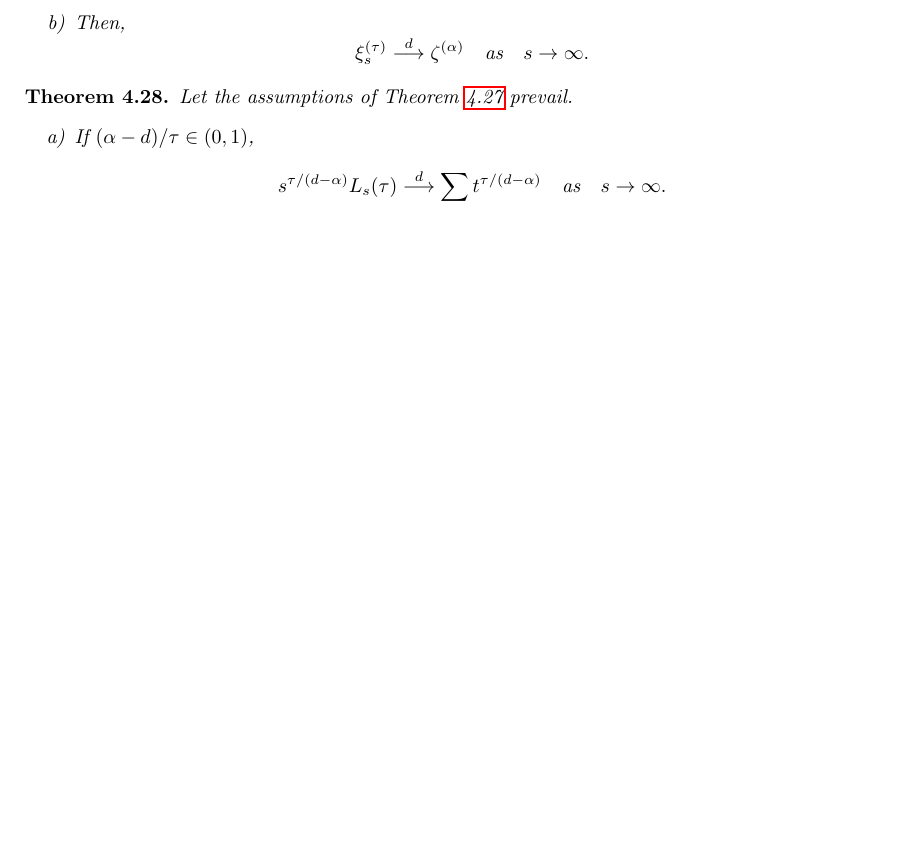
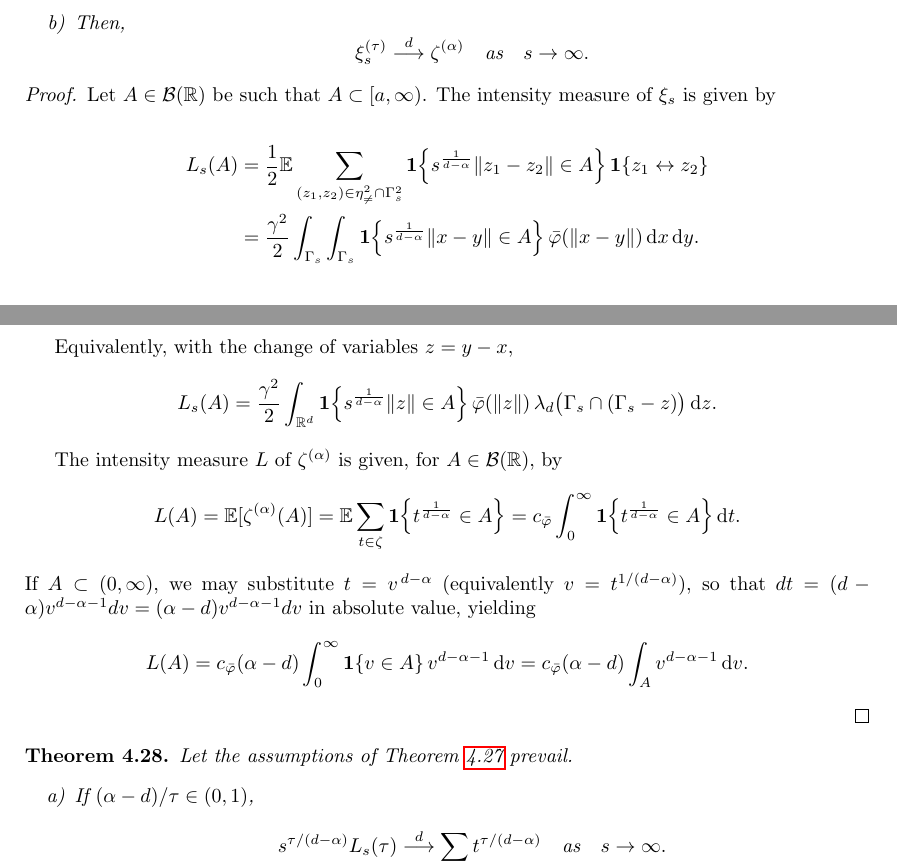
Before and after one commit to xiao-zong/RCM, a LaTeX paper (m.tex): part of page 25 of 39 before the commit and two parts of pages 25 and 26 of 40 after it, the two joined at a grey line, cut so that both start at the same text, the shorter picture padded with empty space. Compiled offline with pdfLaTeX.

Commit message:
1 Feb Ercan added something.

```diff
--- a/m.tex
+++ b/m.tex
@@ -1861,6 +1861,45 @@ $$
 $$
 \end{itemize}
 \end{theorem}
+
+\begin{proof}
+    Let $A\in\mathcal{B}(\mathbb{R})$ be such that $A\subset[a,\infty)$. The intensity measure of $\xi_s$ is given by
+
+\begin{align*}
+    L_s(A)
+& = \frac{1}{2}\E \sum_{(z_1,z_2)\in\eta^2_{\neq}\cap\Gamma_s^2}
+\mathbf{1}\Big\{s^{\frac{1}{d-\alpha}}\|z_1-z_2\|\in A\Big\}\,
+\mathbf{1}\{z_1\leftrightarrow z_2\} \\
+&= \frac{\gamma^2}{2}\int_{\Gamma_s}\int_{\Gamma_s}
+\mathbf{1}\Big\{s^{\frac{1}{d-\alpha}}\|x-y\|\in A\Big\}\,
+\bar\varphi(\|x-y\|)\,\mathrm{d}x\,\mathrm{d}y.
+\end{align*}
+
+Equivalently, with the change of variables $z=y-x$,
+\[
+L_s(A)
+= \frac{\gamma^2}{2}\int_{\R^d}
+\mathbf{1}\Big\{s^{\frac{1}{d-\alpha}}\|z\|\in A\Big\}\,
+\bar\varphi(\|z\|)\,
+\lambda_d\big(\Gamma_s\cap(\Gamma_s-z)\big)\,\mathrm{d}z.
+\]
+
+The intensity measure $L$ of $\zeta^{(\alpha)}$ is given, for $A\in\mathcal{B}(\R)$, by
+\[
+L(A) =  \E[\zeta^{(\alpha)}(A)]
+= \E\sum_{t\in\zeta}\mathbf{1}\Big\{t^{\frac{1}{d-\alpha}}\in A\Big\}
+= c_{\bar\varphi}\int_0^\infty \mathbf{1}\Big\{t^{\frac{1}{d-\alpha}}\in A\Big\}\,\mathrm{d}t.
+\]
+If $A\subset(0,\infty)$, we may substitute $t=v^{\,d-\alpha}$ (equivalently $v=t^{1/(d-\alpha)}$), so that
+$dt=(d-\alpha)v^{d-\alpha-1}dv=(\alpha-d)v^{d-\alpha-1}dv$ in absolute value, yielding
+\[
+L(A)
+= c_{\bar\varphi}(\alpha-d)\int_0^\infty \mathbf{1}\{v\in A\}\,v^{d-\alpha-1}\,\mathrm{d}v
+= c_{\bar\varphi}(\alpha-d)\int_A v^{d-\alpha-1}\,\mathrm{d}v.
+\]
+
+\end{proof}
+
 
 \begin{theorem}
 Let the assumptions of Theorem \ref{thm:edge-length_process} prevail.
```
